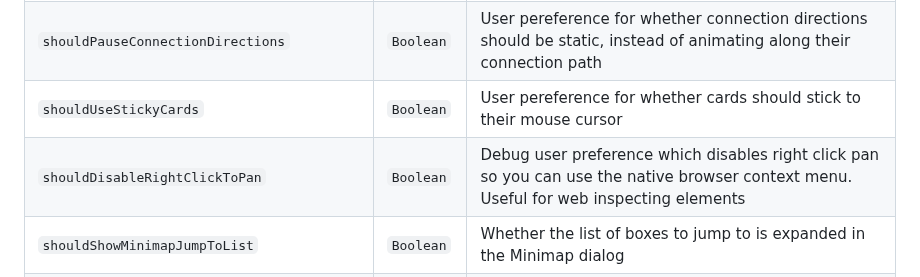
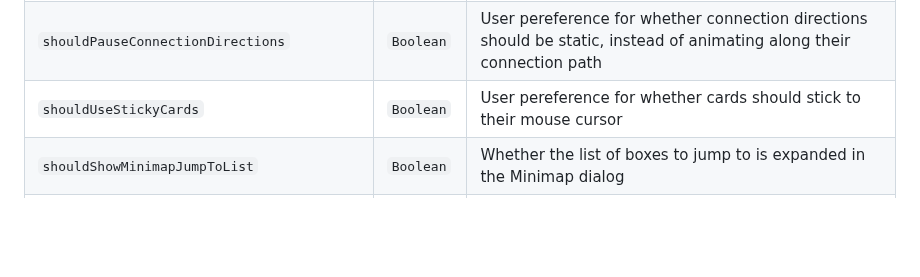
Before and after one commit to kinopio-club/kinopio-help, a Markdown page: api/index.md, the part around the change. Drawn GitHub-style; blank space fills up the shorter version.

Commit message:
remove attr shouldDisableRightClickToPan

```diff
--- a/api/index.md
+++ b/api/index.md
@@ -124,7 +124,6 @@ Name | Type | Description
 <code class="users">shouldNotifyUnlockedStickyCards</code>  | `Boolean` | Whether to eventually notify users that they've unlocked sticky cards (true for new users only, triggered after they create 20 cards)
 <code class="users">shouldPauseConnectionDirections</code>  | `Boolean` | User pereference for whether connection directions should be static, instead of animating along their connection path
 <code class="users">shouldUseStickyCards</code>             | `Boolean` | User pereference for whether cards should stick to their mouse cursor
-<code class="users">shouldDisableRightClickToPan</code>     | `Boolean` | Debug user preference which disables right click pan so you can use the native browser context menu. Useful for web inspecting elements
 <code class="users">shouldShowMinimapJumpToList</code>      | `Boolean` | Whether the list of boxes to jump to is expanded in the Minimap dialog
 <code class="users">showInExploreUpdatedAt</code>           | `String` | When the user last opened the Explore dialog. Used to determine new/unread Explore spaces
 <code class="users">showItemActions</code>                  | `Boolean` | Whether the user has chosen to show expanded options and info in both the `card-details` and `multiple-selected-actions` dialogs
```
